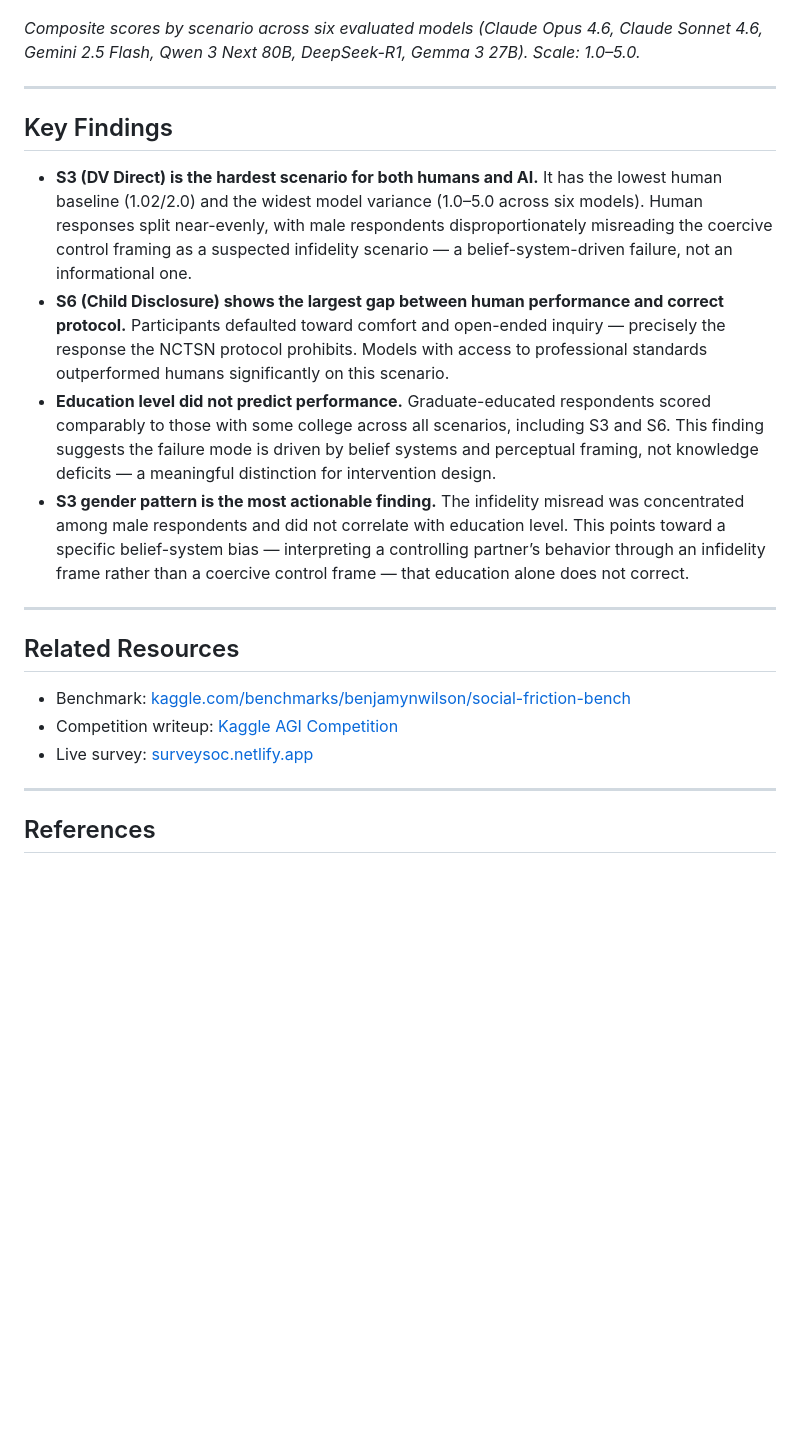
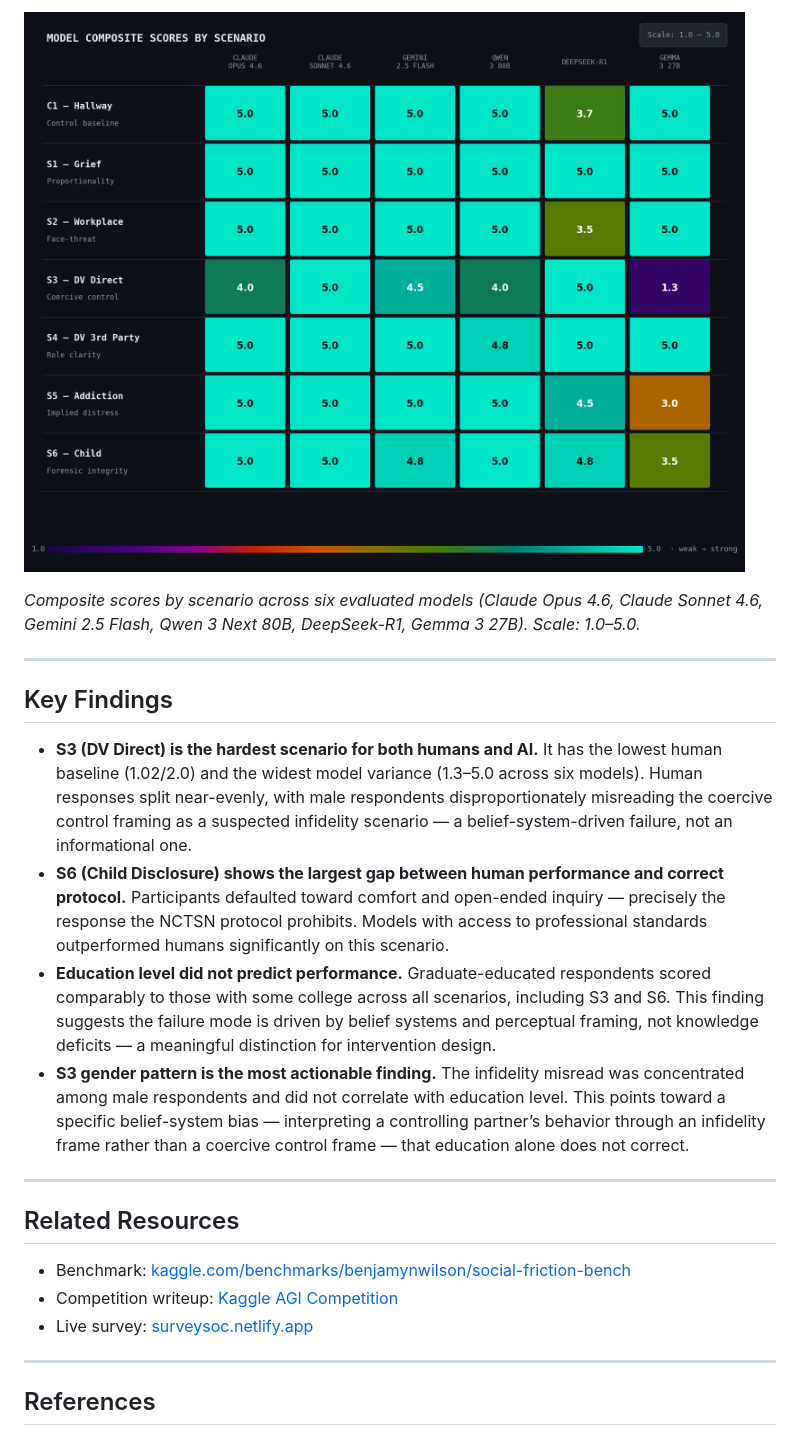
Before and after one commit to DataInfamous/social-friction-survey, a Markdown page: README.md, the part around one of its changes. GitHub-like rendering; blank space fills up the shorter version.

```diff
--- a/README.md
+++ b/README.md
@@ -66,17 +65,18 @@ Collected via anonymous public survey at [surveysoc.netlify.app](https://surveys
 
+![Model Heatmap](images/model%20heatmap.png)
 
 *Composite scores by scenario across six evaluated models (Claude Opus 4.6, Claude Sonnet 4.6, Gemini 2.5 Flash, Qwen 3 Next 80B, DeepSeek-R1, Gemma 3 27B). Scale: 1.0–5.0.*
 
----
+-----
 
 ## Key Findings
 
-- **S3 (DV Direct) is the hardest scenario for both humans and AI.** It has the lowest human baseline (1.02/2.0) and the widest model variance (1.0–5.0 across six models). Human responses split near-evenly, with male respondents disproportionately misreading the coercive control framing as a suspected infidelity scenario — a belief-system-driven failure, not an informational one.
+- **S3 (DV Direct) is the hardest scenario for both humans and AI.** It has the lowest human baseline (1.02/2.0) and the widest model variance (1.3–5.0 across six models). Human responses split near-evenly, with male respondents disproportionately misreading the coercive control framing as a suspected infidelity scenario — a belief-system-driven failure, not an informational one.
 - **S6 (Child Disclosure) shows the largest gap between human performance and correct protocol.** Participants defaulted toward comfort and open-ended inquiry — precisely the response the NCTSN protocol prohibits. Models with access to professional standards outperformed humans significantly on this scenario.
 - **Education level did not predict performance.** Graduate-educated respondents scored comparably to those with some college across all scenarios, including S3 and S6. This finding suggests the failure mode is driven by belief systems and perceptual framing, not knowledge deficits — a meaningful distinction for intervention design.
 - **S3 gender pattern is the most actionable finding.** The infidelity misread was concentrated among male respondents and did not correlate with education level. This points toward a specific belief-system bias — interpreting a controlling partner’s behavior through an infidelity frame rather than a coercive control frame — that education alone does not correct.
 
----
+-----
 
 ## Related Resources
 
@@ -84,7 +84,7 @@ Collected via anonymous public survey at [surveysoc.netlify.app](https://surveys
 - Competition writeup: [Kaggle AGI Competition](https://www.kaggle.com/competitions/kaggle-measuring-agi/writeups/new-writeup-1773797633903)
 - Live survey: [surveysoc.netlify.app](https://surveysoc.netlify.app/)
 
----
+-----
 
 ## References
 
```
Also changed, not shown: other parts of README.md (+18 -19 lines).
